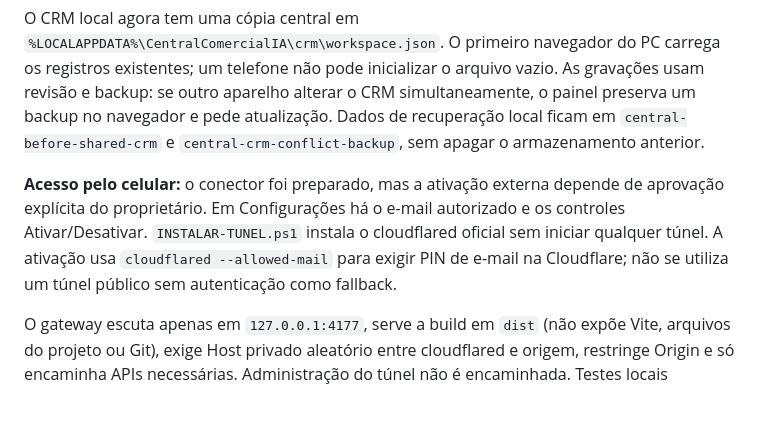
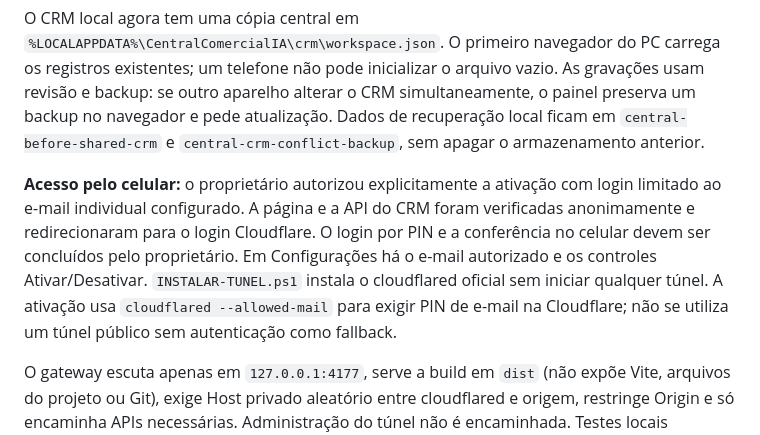
Before and after one commit to JonisVitor/central-comercial-ia, a Markdown page: OPERACAO-LOCAL.md, the part around the change. GitHub-like rendering; blank space fills up the shorter version.

```diff
--- a/OPERACAO-LOCAL.md
+++ b/OPERACAO-LOCAL.md
@@ -45,7 +45,7 @@ A área WhatsApp mostra uma caixa de entrada: conversas à esquerda, mensagens s
 
 O CRM local agora tem uma cópia central em `%LOCALAPPDATA%\CentralComercialIA\crm\workspace.json`. O primeiro navegador do PC carrega os registros existentes; um telefone não pode inicializar o arquivo vazio. As gravações usam revisão e backup: se outro aparelho alterar o CRM simultaneamente, o painel preserva um backup no navegador e pede atualização. Dados de recuperação local ficam em `central-before-shared-crm` e `central-crm-conflict-backup`, sem apagar o armazenamento anterior.
 
-**Acesso pelo celular:** o conector foi preparado, mas a ativação externa depende de aprovação explícita do proprietário. Em Configurações há o e-mail autorizado e os controles Ativar/Desativar. `INSTALAR-TUNEL.ps1` instala o cloudflared oficial sem iniciar qualquer túnel. A ativação usa `cloudflared --allowed-mail` para exigir PIN de e-mail na Cloudflare; não se utiliza um túnel público sem autenticação como fallback.
+**Acesso pelo celular:** o proprietário autorizou explicitamente a ativação com login limitado ao e-mail individual configurado. A página e a API do CRM foram verificadas anonimamente e redirecionaram para o login Cloudflare. O login por PIN e a conferência no celular devem ser concluídos pelo proprietário. Em Configurações há o e-mail autorizado e os controles Ativar/Desativar. `INSTALAR-TUNEL.ps1` instala o cloudflared oficial sem iniciar qualquer túnel. A ativação usa `cloudflared --allowed-mail` para exigir PIN de e-mail na Cloudflare; não se utiliza um túnel público sem autenticação como fallback.
 
 O gateway escuta apenas em `127.0.0.1:4177`, serve a build em `dist` (não expõe Vite, arquivos do projeto ou Git), exige Host privado aleatório entre cloudflared e origem, restringe Origin e só encaminha APIs necessárias. Administração do túnel não é encaminhada. Testes locais conferem as recusas de Host/Origin/rotas administrativas, proteção de caminhos, cache e CSP. A inspeção autenticada de ponta a ponta pelo celular ainda exige ativação autorizada e login do proprietário; testes locais não provam esse login.
 
```
Also changed, not shown: PRODUCT.md (+1 -1 lines).
